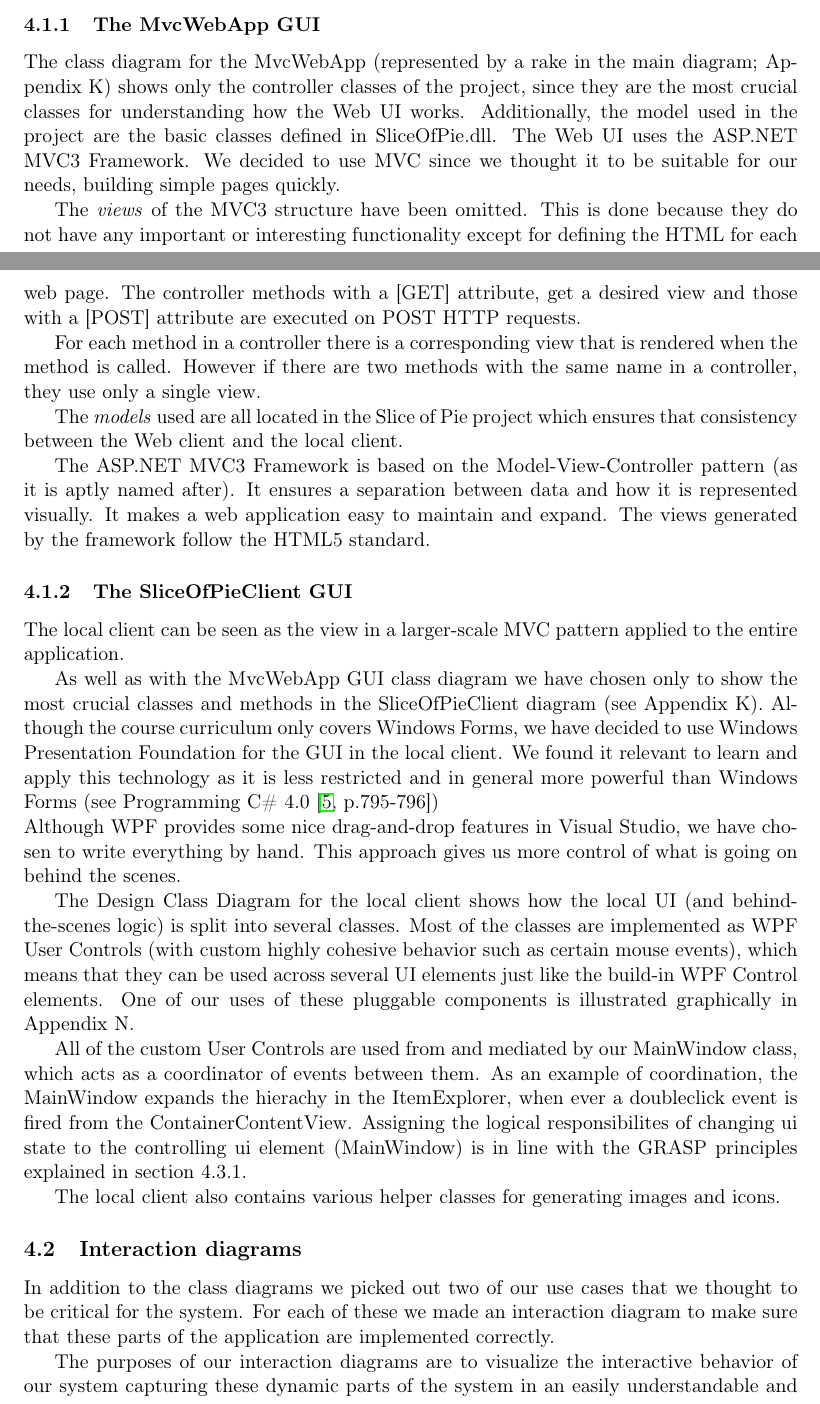
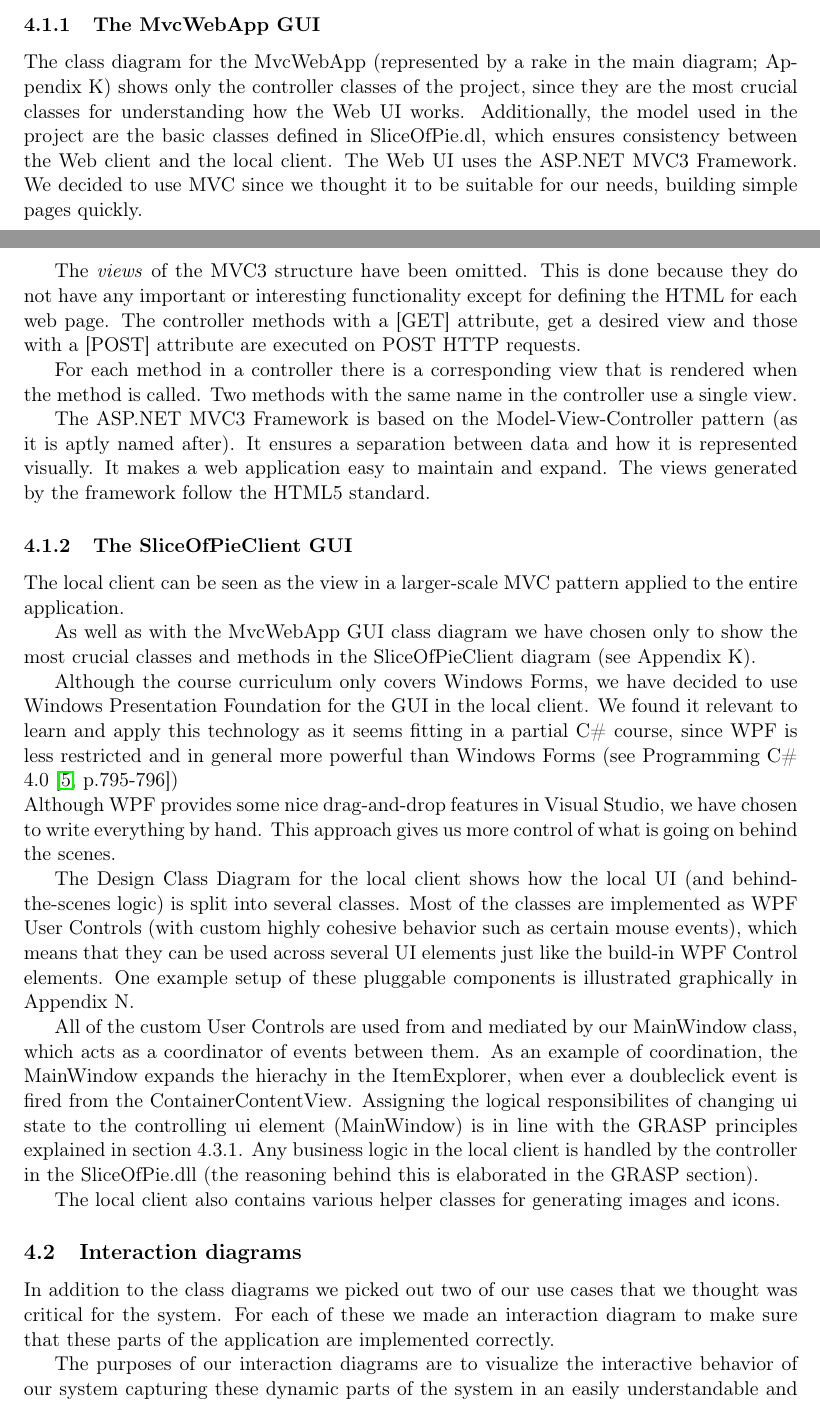
Before and after one commit to czepluch/SliceOfPie, a LaTeX document (report/report.tex, which reads report/Software_design/class_diagrams.tex, report/Software_design/interaction_diagrams.tex): two parts of pages 15 and 16 of 70, joined at a grey line, cut so that both start at the same text. Compiled offline with pdfLaTeX.

Commit message:
Corrections

```diff
--- a/report/Software_design/class_diagrams.tex
+++ b/report/Software_design/class_diagrams.tex
@@ -25,17 +25,15 @@ to register a user is an email address and a password. If a user tries to sign i
 
 The class diagram for the MvcWebApp (represented by a rake in the main diagram; Appendix \ref{sec:class-diagrams-appendix}) shows only the controller
 classes of the project, since they are the most crucial classes for understanding how the Web UI works. Additionally, the model used in the project
-are the basic classes defined in SliceOfPie.dll. The Web UI uses the ASP.NET MVC3 Framework. We decided to use MVC since we thought it to be suitable
+are the basic classes defined in SliceOfPie.dl, which ensures consistency between the Web client and the local client. The Web UI uses the ASP.NET MVC3 Framework. We decided to use MVC since we thought it to be suitable
 for our needs, building simple pages quickly.
 
 The \emph{views} of the MVC3 structure have been omitted. This is done because they do not have any important or interesting functionality except for
 defining the HTML for each web page. The controller methods with a [GET] attribute, get a desired view and those with a [POST] attribute are executed on
 POST HTTP requests.
 
-For each method in a controller there is a corresponding view that is rendered when the method is called. However if there are two methods with the same
-name in a controller, they use only a single view.
-
-The \emph{models} used are all located in the \SOP{} project which ensures that consistency between the Web client and the local client.
+For each method in a controller there is a corresponding view that is rendered when the method is called. Two methods with the same
+name in the controller use a single view.
 
 The ASP.NET MVC3 Framework is based on the Model-View-Controller pattern (as it is aptly named after). It ensures a separation between data and how
 it is represented visually. It makes a web application easy to maintain and expand. The views generated by the framework follow the HTML5 standard.
@@ -45,11 +43,12 @@ it is represented visually. It makes a web application easy to maintain and expa
 The local client can be seen as the view in a larger-scale MVC pattern applied to the entire application.
 
 As well as with the MvcWebApp GUI class diagram we have chosen only to show the most crucial classes and methods in the SliceOfPieClient diagram (see Appendix \ref{sec:class-diagrams-appendix}).
-Although the course curriculum only covers Windows Forms, we have decided to use Windows Presentation Foundation for the GUI in the local client. We found it relevant to learn and apply this technology as it is less restricted and in general more powerful than Windows Forms (see Programming C\# 4.0  \cite[p.795-796]{Griffiths2010}) \\
+
+Although the course curriculum only covers Windows Forms, we have decided to use Windows Presentation Foundation for the GUI in the local client. We found it relevant to learn and apply this technology as it seems fitting in a partial C\# course, since WPF is less restricted and in general more powerful than Windows Forms (see Programming C\# 4.0  \cite[p.795-796]{Griffiths2010}) \\
 Although WPF provides some nice drag-and-drop features in Visual Studio, we have chosen to write everything by hand. This approach gives us more control of what is going on behind the scenes.
 
-The Design Class Diagram for the local client shows how the local UI (and behind-the-scenes logic) is split into several classes. Most of the classes are implemented as WPF User Controls (with custom highly cohesive behavior such as certain mouse events), which means that they can be used across several UI elements just like the build-in WPF Control elements. One of our uses of these pluggable components is illustrated graphically in Appendix  \ref{sec:local-gui-reuse}.
+The Design Class Diagram for the local client shows how the local UI (and behind-the-scenes logic) is split into several classes. Most of the classes are implemented as WPF User Controls (with custom highly cohesive behavior such as certain mouse events), which means that they can be used across several UI elements just like the build-in WPF Control elements. One example setup of these pluggable components is illustrated graphically in Appendix  \ref{sec:local-gui-reuse}.
 
-All of the custom User Controls are used from and mediated by our MainWindow class, which acts as a coordinator of events between them. As an example of coordination, the MainWindow expands the hierachy in the ItemExplorer, when ever a doubleclick event is fired from the ContainerContentView. Assigning the logical responsibilites of changing ui state to the controlling ui element (MainWindow) is in line with the GRASP principles explained in section \ref{sec:GRASP}.
+All of the custom User Controls are used from and mediated by our MainWindow class, which acts as a coordinator of events between them. As an example of coordination, the MainWindow expands the hierachy in the ItemExplorer, when ever a doubleclick event is fired from the ContainerContentView. Assigning the logical responsibilites of changing ui state to the controlling ui element (MainWindow) is in line with the GRASP principles explained in section \ref{sec:GRASP}. Any business logic in the local client is handled by the controller in the SliceOfPie.dll (the reasoning behind this is elaborated in the GRASP section).
 
 The local client also contains various helper classes for generating images and icons.
--- a/report/Software_design/interaction_diagrams.tex
+++ b/report/Software_design/interaction_diagrams.tex
@@ -1,5 +1,4 @@
-In addition to the class diagrams we picked out two of our use cases that we thought to be critical for the system. For each of these we made an interaction diagram
-to make sure that these parts of the application are implemented correctly.
+In addition to the class diagrams we picked out two of our use cases that we thought was  critical for the system. For each of these we made an interaction diagram to make sure that these parts of the application are implemented correctly.
 
 The purposes of our interaction diagrams are to visualize the interactive behavior of our system capturing these dynamic parts of
 the system in an easily understandable and discussable manner. It describes the message flow in the system, the structural organization
```
